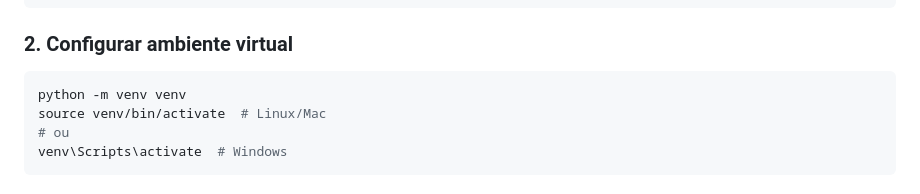
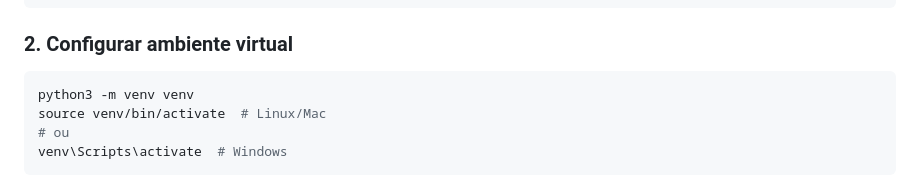
Before and after one commit to rgizsilva/tastur_connect_v2, a Markdown page: README.md, the part around the change. Drawn GitHub-style.

````diff
--- a/README.md
+++ b/README.md
@@ -32,7 +32,7 @@ cd tastur
 
 ### 2. Configurar ambiente virtual
 ```bash
-python -m venv venv
+python3 -m venv venv
 source venv/bin/activate  # Linux/Mac
 # ou
 venv\Scripts\activate  # Windows
````
